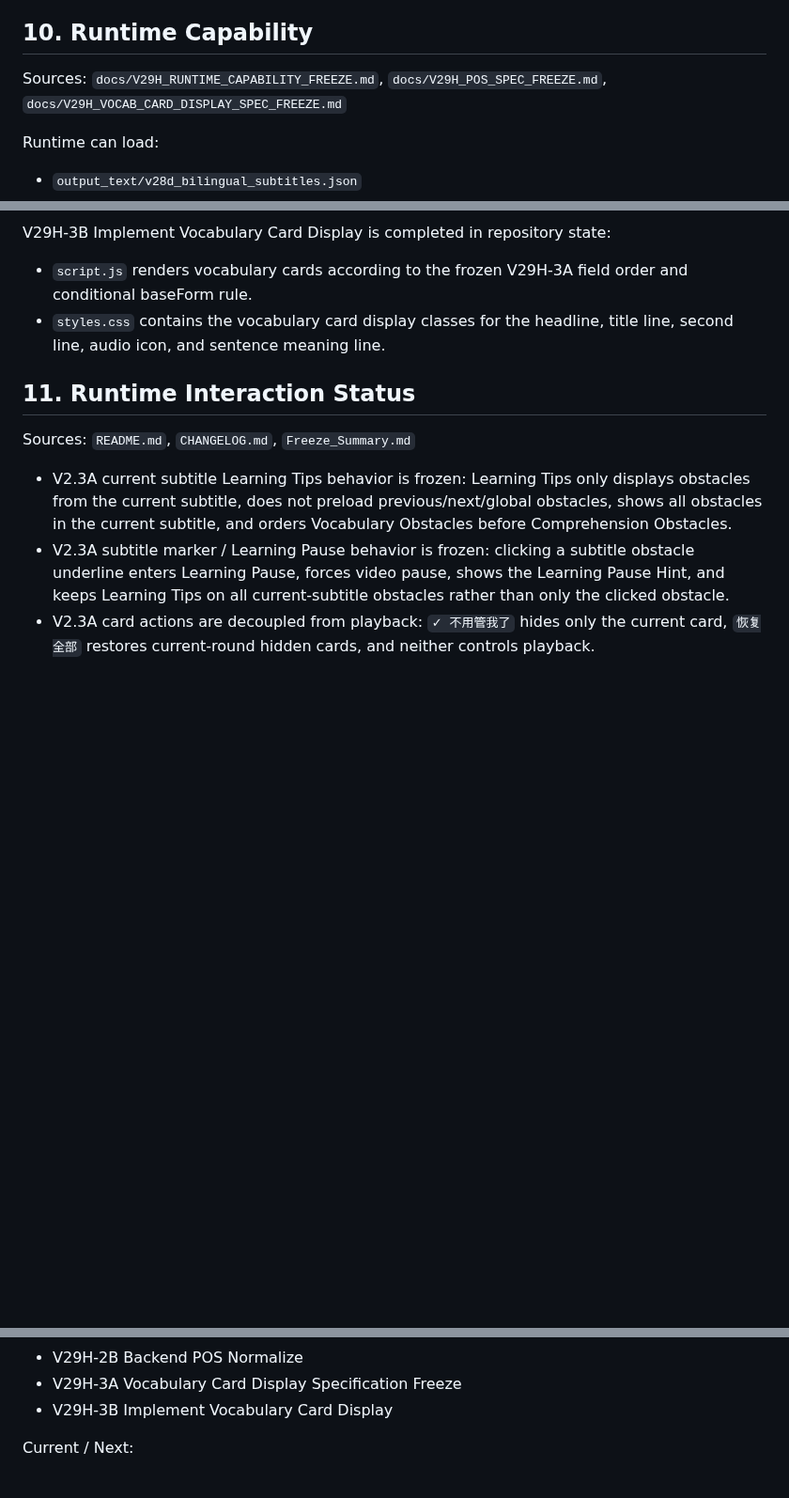
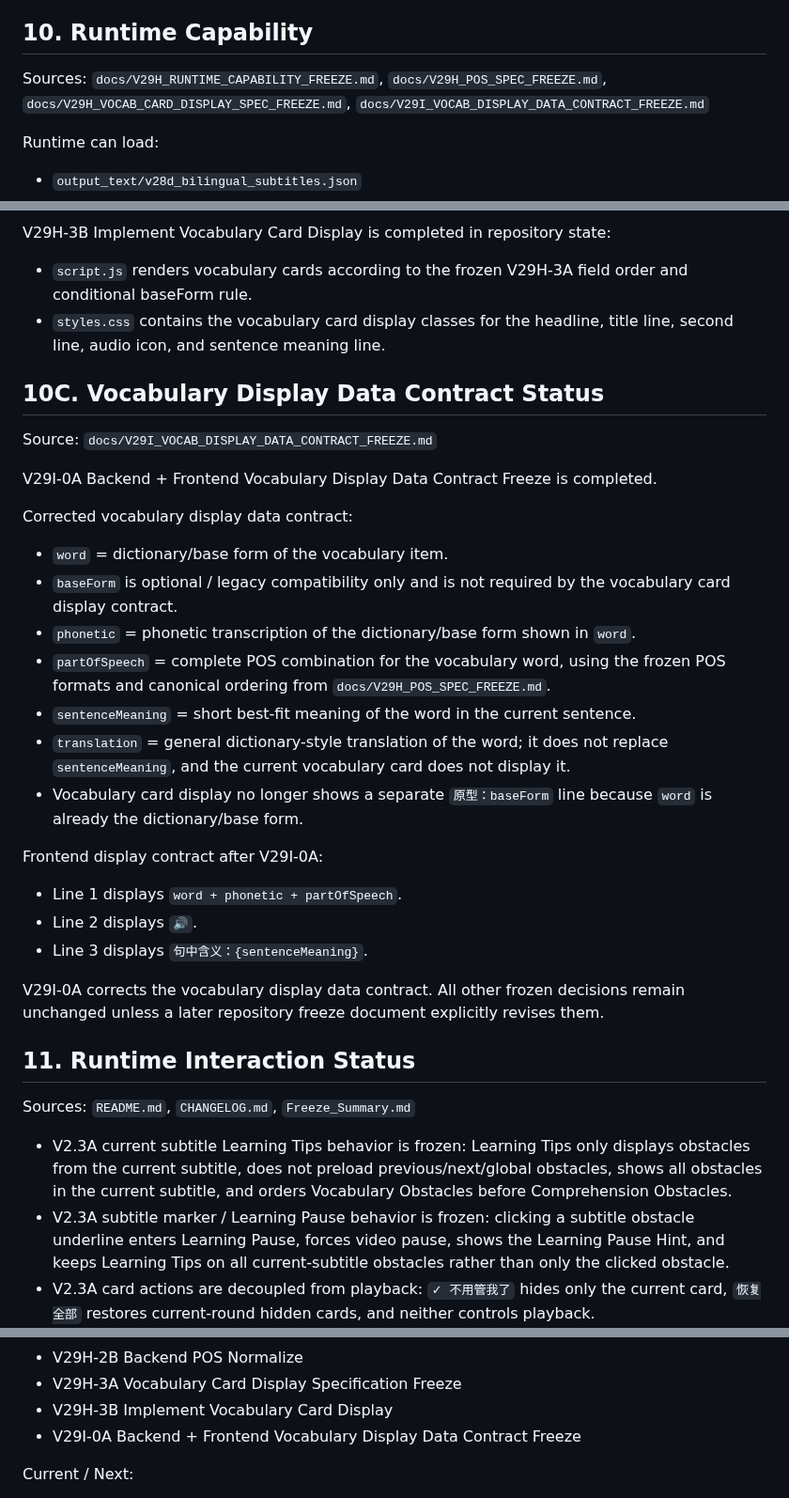
Before and after one commit to sunjade493-wq/video-english-assistant, a Markdown page: docs/PROJECT_STATUS_V6.md, 3 parts joined by grey strips. Shown at 94% size. GitHub-like rendering; blank space fills up the shorter version.

Commit message:
docs: update bootstrap for V29I vocab contract

```diff
--- a/docs/PROJECT_STATUS_V6.md
+++ b/docs/PROJECT_STATUS_V6.md
@@ -168,7 +168,7 @@ Current frozen vocab schema:
 
 ## 10. Runtime Capability
 
-Sources: `docs/V29H_RUNTIME_CAPABILITY_FREEZE.md`, `docs/V29H_POS_SPEC_FREEZE.md`, `docs/V29H_VOCAB_CARD_DISPLAY_SPEC_FREEZE.md`
+Sources: `docs/V29H_RUNTIME_CAPABILITY_FREEZE.md`, `docs/V29H_POS_SPEC_FREEZE.md`, `docs/V29H_VOCAB_CARD_DISPLAY_SPEC_FREEZE.md`, `docs/V29I_VOCAB_DISPLAY_DATA_CONTRACT_FREEZE.md`
 
 Runtime can load:
 
@@ -249,6 +249,30 @@ V29H-3B Implement Vocabulary Card Display is completed in repository state:
 - `script.js` renders vocabulary cards according to the frozen V29H-3A field order and conditional baseForm rule.
 - `styles.css` contains the vocabulary card display classes for the headline, title line, second line, audio icon, and sentence meaning line.
 
+## 10C. Vocabulary Display Data Contract Status
+
+Source: `docs/V29I_VOCAB_DISPLAY_DATA_CONTRACT_FREEZE.md`
+
+V29I-0A Backend + Frontend Vocabulary Display Data Contract Freeze is completed.
+
+Corrected vocabulary display data contract:
+
+- `word` = dictionary/base form of the vocabulary item.
+- `baseForm` is optional / legacy compatibility only and is not required by the vocabulary card display contract.
+- `phonetic` = phonetic transcription of the dictionary/base form shown in `word`.
+- `partOfSpeech` = complete POS combination for the vocabulary word, using the frozen POS formats and canonical ordering from `docs/V29H_POS_SPEC_FREEZE.md`.
+- `sentenceMeaning` = short best-fit meaning of the word in the current sentence.
+- `translation` = general dictionary-style translation of the word; it does not replace `sentenceMeaning`, and the current vocabulary card does not display it.
+- Vocabulary card display no longer shows a separate `原型：baseForm` line because `word` is already the dictionary/base form.
+
+Frontend display contract after V29I-0A:
+
+- Line 1 displays `word + phonetic + partOfSpeech`.
+- Line 2 displays `🔊`.
+- Line 3 displays `句中含义：{sentenceMeaning}`.
+
+V29I-0A corrects the vocabulary display data contract. All other frozen decisions remain unchanged unless a later repository freeze document explicitly revises them.
+
 ## 11. Runtime Interaction Status
 
 Sources: `README.md`, `CHANGELOG.md`, `Freeze_Summary.md`
@@ -283,6 +307,7 @@ Completed:
 - V29H-2B Backend POS Normalize
 - V29H-3A Vocabulary Card Display Specification Freeze
 - V29H-3B Implement Vocabulary Card Display
+- V29I-0A Backend + Frontend Vocabulary Display Data Contract Freeze
 
 Current / Next:
 
```
